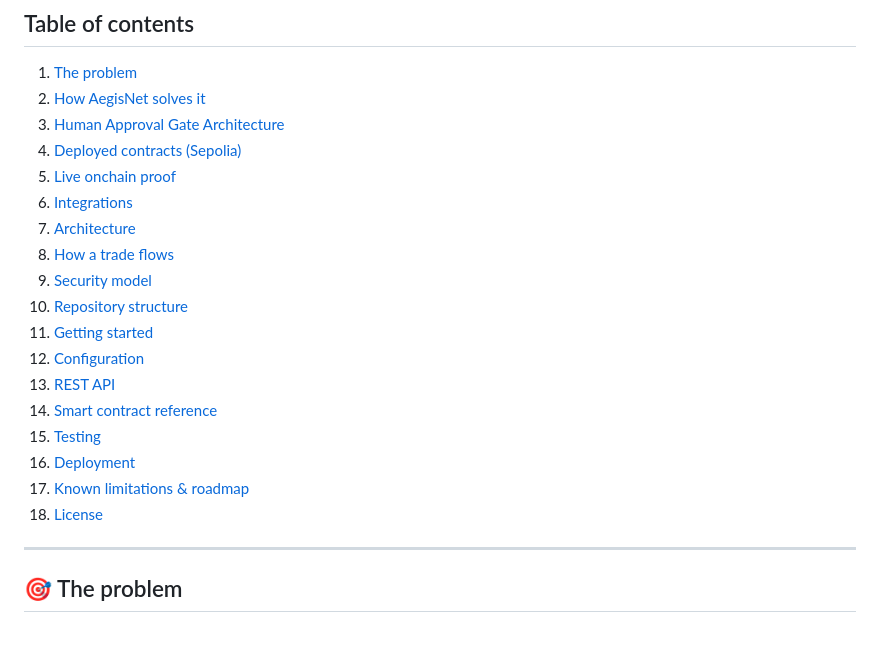
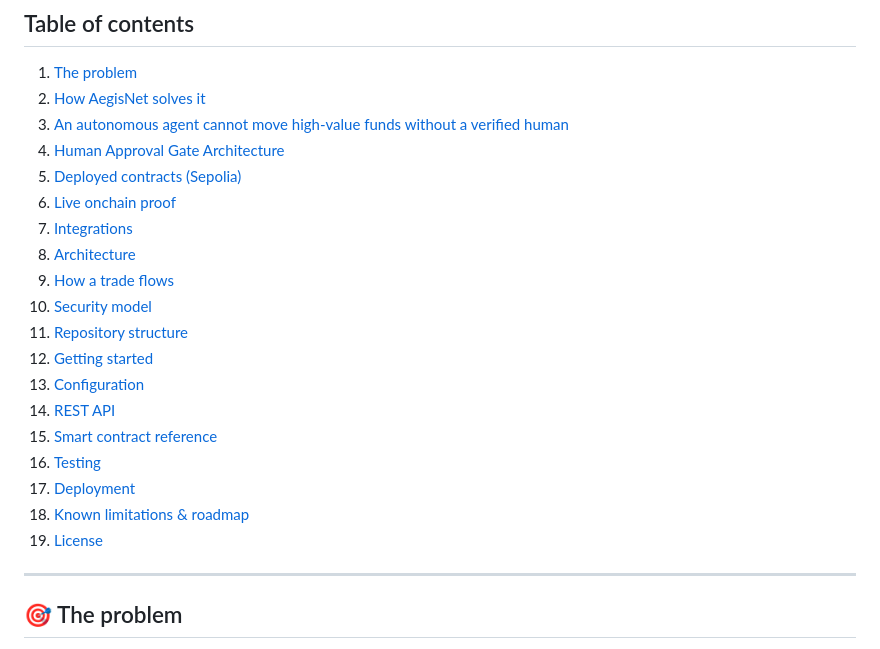
Before and after one commit to shriyashsoni/aegisnet, a Markdown page: README.md, the part around one of its changes. Drawn GitHub-style.

Commit message:
docs: add World ID debrief and autonomous agent high-value security section

```diff
--- a/README.md
+++ b/README.md
@@ -22,22 +22,23 @@
 
 1. [The problem](#-the-problem)
 2. [How AegisNet solves it](#-how-aegisnet-solves-it)
-3. [Human Approval Gate Architecture](#-human-approval-gate-architecture)
-4. [Deployed contracts (Sepolia)](#-deployed-contracts-sepolia)
-5. [Live onchain proof](#-live-onchain-proof)
-6. [Integrations](#-integrations)
-7. [Architecture](#-architecture)
-8. [How a trade flows](#-how-a-trade-flows)
-9. [Security model](#-security-model)
-10. [Repository structure](#-repository-structure)
-11. [Getting started](#-getting-started)
-12. [Configuration](#-configuration)
-13. [REST API](#-rest-api)
-14. [Smart contract reference](#-smart-contract-reference)
-15. [Testing](#-testing)
-16. [Deployment](#-deployment)
-17. [Known limitations & roadmap](#-known-limitations--roadmap)
-18. [License](#-license)
+3. [An autonomous agent cannot move high-value funds without a verified human](#-an-autonomous-agent-cannot-move-high-value-funds-without-a-verified-human)
+4. [Human Approval Gate Architecture](#-human-approval-gate-architecture)
+5. [Deployed contracts (Sepolia)](#-deployed-contracts-sepolia)
+6. [Live onchain proof](#-live-onchain-proof)
+7. [Integrations](#-integrations)
+8. [Architecture](#-architecture)
+9. [How a trade flows](#-how-a-trade-flows)
+10. [Security model](#-security-model)
+11. [Repository structure](#-repository-structure)
+12. [Getting started](#-getting-started)
+13. [Configuration](#-configuration)
+14. [REST API](#-rest-api)
+15. [Smart contract reference](#-smart-contract-reference)
+16. [Testing](#-testing)
+17. [Deployment](#-deployment)
+18. [Known limitations & roadmap](#-known-limitations--roadmap)
+19. [License](#-license)
 
 ---
 
```
Also changed, not shown: other parts of README.md (+39 -0 lines), docs/WORLD_DEBRIEF.md (added, +81 -0 lines).
